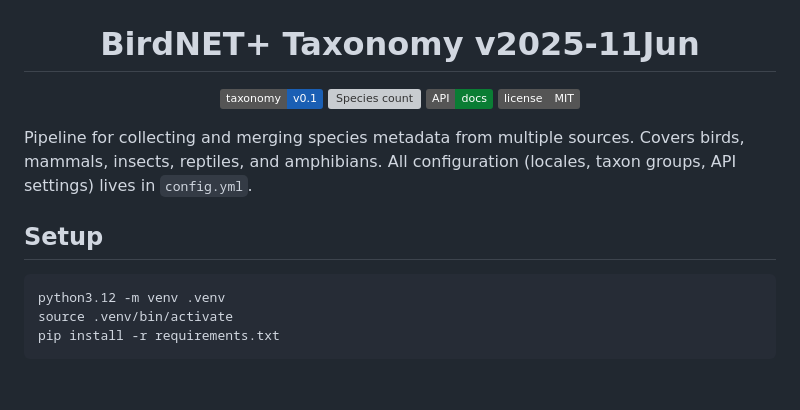
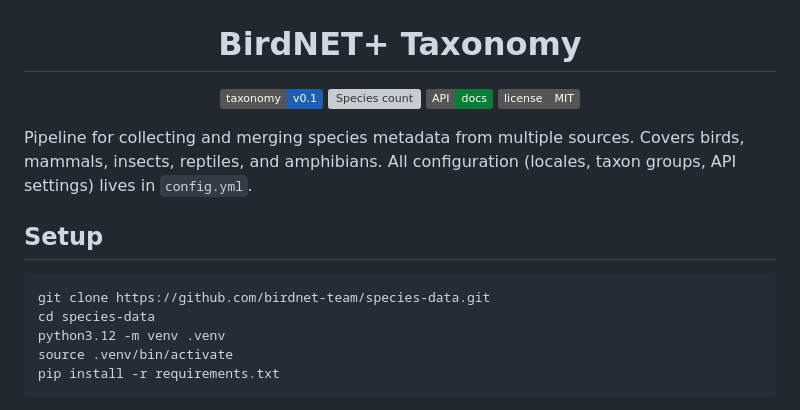
Before and after one commit to birdnet-team/birdnet-taxonomy, a Markdown page: README.md, the part around the change. GitHub-like rendering; badges without logos; blank space fills up the shorter version; grey boxes are pictures that could not be loaded.

Commit message:
feat: update README title and improve setup instructions for clarity

````diff
--- a/README.md
+++ b/README.md
@@ -2,7 +2,7 @@
   <img src="birdnet-logo-circle.png" width="250" alt="BirdNET Logo">
 </p>
 
-<h1 align="center">BirdNET+ Taxonomy v2025-11Jun</h1>
+<h1 align="center">BirdNET+ Taxonomy</h1>
 
 <p align="center">
     <a href="https://github.com/birdnet-team/species-data"><img alt="Taxonomy version" src="https://img.shields.io/badge/taxonomy-v0.1-1a5fb4"></a>
@@ -16,6 +16,8 @@ Pipeline for collecting and merging species metadata from multiple sources. Cove
 ## Setup
 
 ```bash
+git clone https://github.com/birdnet-team/species-data.git
+cd species-data
 python3.12 -m venv .venv
 source .venv/bin/activate
 pip install -r requirements.txt
````
